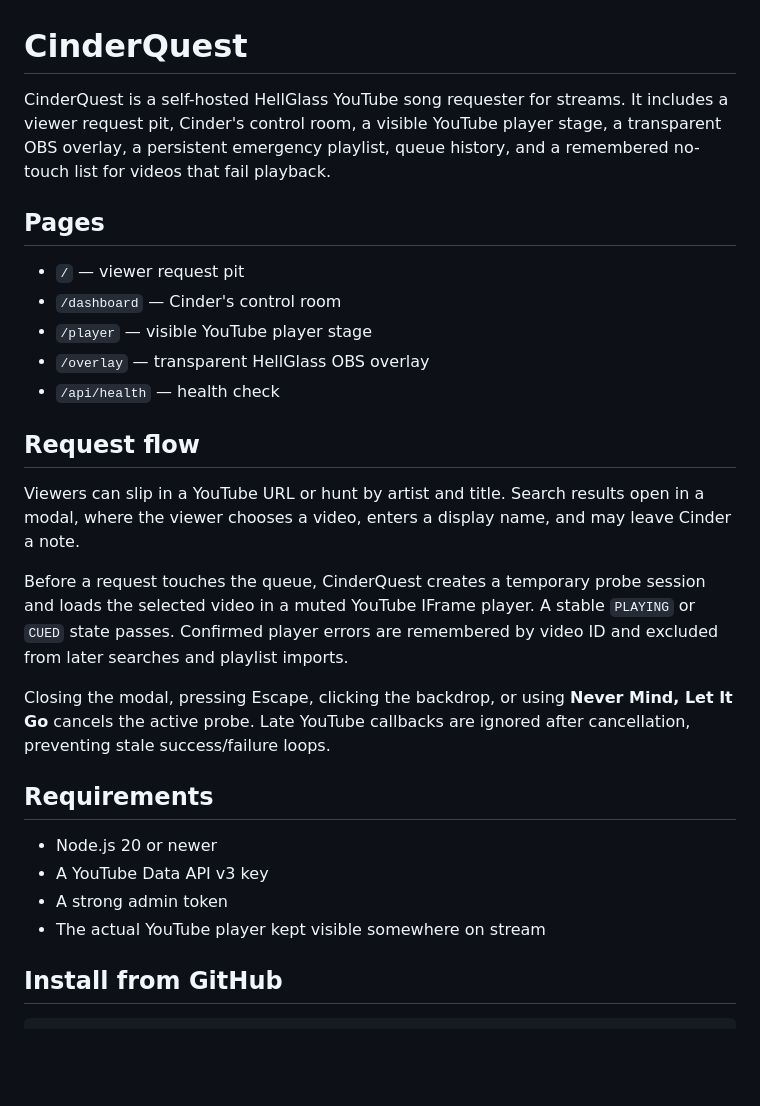
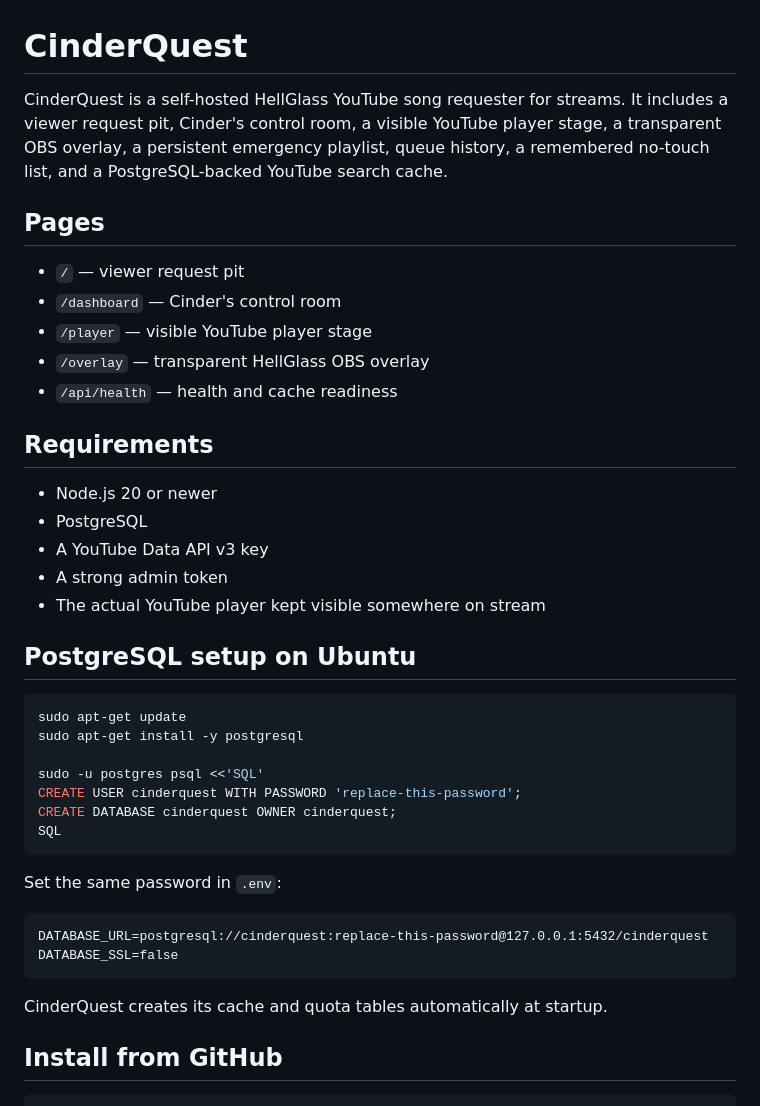
Before and after one commit to crazytaxzi/CinderQuest, a Markdown page: README.md, the part around one of its changes. Drawn GitHub-style; blank space fills up the shorter version.

````diff
--- a/README.md
+++ b/README.md
@@ -1,6 +1,6 @@
 # CinderQuest
 
-CinderQuest is a self-hosted HellGlass YouTube song requester for streams. It includes a viewer request pit, Cinder's control room, a visible YouTube player stage, a transparent OBS overlay, a persistent emergency playlist, queue history, and a remembered no-touch list for videos that fail playback.
+CinderQuest is a self-hosted HellGlass YouTube song requester for streams. It includes a viewer request pit, Cinder's control room, a visible YouTube player stage, a transparent OBS overlay, a persistent emergency playlist, queue history, a remembered no-touch list, and a PostgreSQL-backed YouTube search cache.
 
 ## Pages
 
@@ -8,22 +8,36 @@ CinderQuest is a self-hosted HellGlass YouTube song requester for streams. It in
 - `/dashboard` — Cinder's control room
 - `/player` — visible YouTube player stage
 - `/overlay` — transparent HellGlass OBS overlay
-- `/api/health` — health check
-
-## Request flow
-
-Viewers can slip in a YouTube URL or hunt by artist and title. Search results open in a modal, where the viewer chooses a video, enters a display name, and may leave Cinder a note.
-
-Before a request touches the queue, CinderQuest creates a temporary probe session and loads the selected video in a muted YouTube IFrame player. A stable `PLAYING` or `CUED` state passes. Confirmed player errors are remembered by video ID and excluded from later searches and playlist imports.
-
-Closing the modal, pressing Escape, clicking the backdrop, or using **Never Mind, Let It Go** cancels the active probe. Late YouTube callbacks are ignored after cancellation, preventing stale success/failure loops.
+- `/api/health` — health and cache readiness
 
 ## Requirements
 
 - Node.js 20 or newer
+- PostgreSQL
 - A YouTube Data API v3 key
 - A strong admin token
 - The actual YouTube player kept visible somewhere on stream
+
+## PostgreSQL setup on Ubuntu
+
+```bash
+sudo apt-get update
+sudo apt-get install -y postgresql
+
+sudo -u postgres psql <<'SQL'
+CREATE USER cinderquest WITH PASSWORD 'replace-this-password';
+CREATE DATABASE cinderquest OWNER cinderquest;
+SQL
+```
+
+Set the same password in `.env`:
+
+```dotenv
+DATABASE_URL=postgresql://cinderquest:replace-this-password@127.0.0.1:5432/cinderquest
+DATABASE_SSL=false
+```
+
+CinderQuest creates its cache and quota tables automatically at startup.
 
 ## Install from GitHub
 
````
Also changed, not shown: other parts of README.md (+44 -45 lines).
